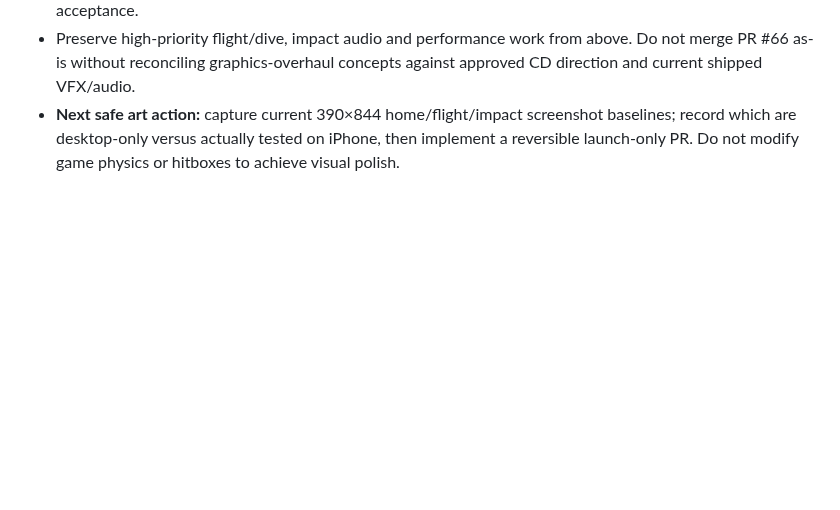
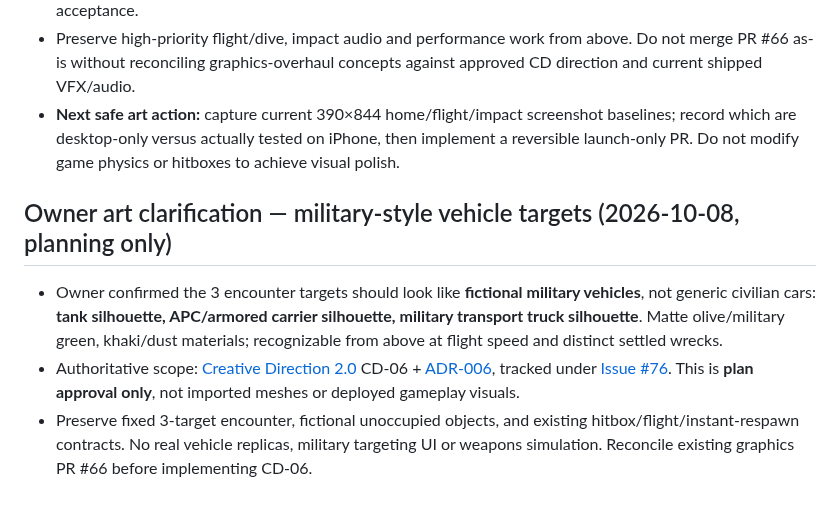
Before and after one commit to statego2/War-Drone-Sim, a Markdown page: NEXT_ACTION.md, the part around the change. GitHub-like rendering; blank space fills up the shorter version.

Commit message:
docs: approve fictional military-style targets in NEXT_ACTION.md

```diff
--- a/NEXT_ACTION.md
+++ b/NEXT_ACTION.md
@@ -40,3 +40,9 @@ No real-world targeting, vehicle damage calculations, live drone protocols or ph
 - Order: CD-00 actual portrait baseline (coordinates with GP-00) → CD-01 CSS tokens → CD-02 single-CTA live forest launch → CD-03 minimal HUD; CD-04 authored clearing → CD-05 lighting → CD-06 drone/vehicle silhouettes → CD-07 reward polish → CD-08 pause/micro-UX → CD-09 live iPhone acceptance.
 - Preserve high-priority flight/dive, impact audio and performance work from above. Do not merge PR #66 as-is without reconciling graphics-overhaul concepts against approved CD direction and current shipped VFX/audio.
 - **Next safe art action:** capture current 390×844 home/flight/impact screenshot baselines; record which are desktop-only versus actually tested on iPhone, then implement a reversible launch-only PR. Do not modify game physics or hitboxes to achieve visual polish.
+
+## Owner art clarification — military-style vehicle targets (2026-10-08, planning only)
+
+- Owner confirmed the 3 encounter targets should look like **fictional military vehicles**, not generic civilian cars: **tank silhouette, APC/armored carrier silhouette, military transport truck silhouette**. Matte olive/military green, khaki/dust materials; recognizable from above at flight speed and distinct settled wrecks.
+- Authoritative scope: [Creative Direction 2.0](docs/29_APPROVED_CREATIVE_DIRECTION_V2.md) CD-06 + [ADR-006](docs/09_DECISIONS.md), tracked under [Issue #76](https://github.com/statego2/War-Drone-Sim/issues/76). This is **plan approval only**, not imported meshes or deployed gameplay visuals.
+- Preserve fixed 3-target encounter, fictional unoccupied objects, and existing hitbox/flight/instant-respawn contracts. No real vehicle replicas, military targeting UI or weapons simulation. Reconcile existing graphics PR #66 before implementing CD-06.
```
